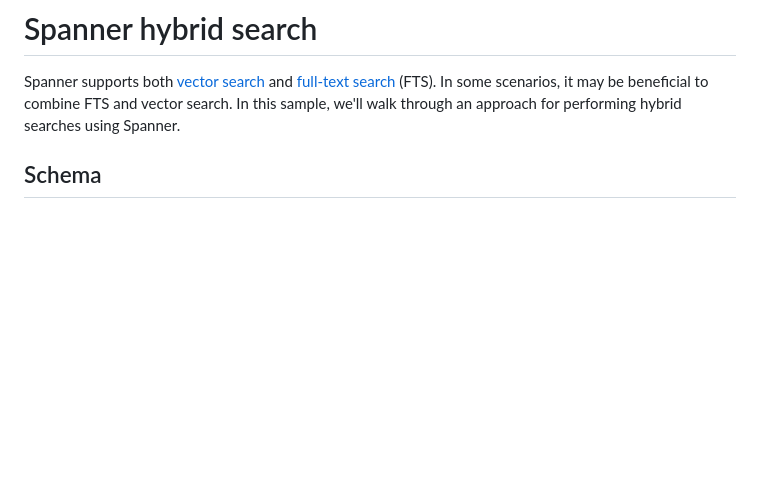
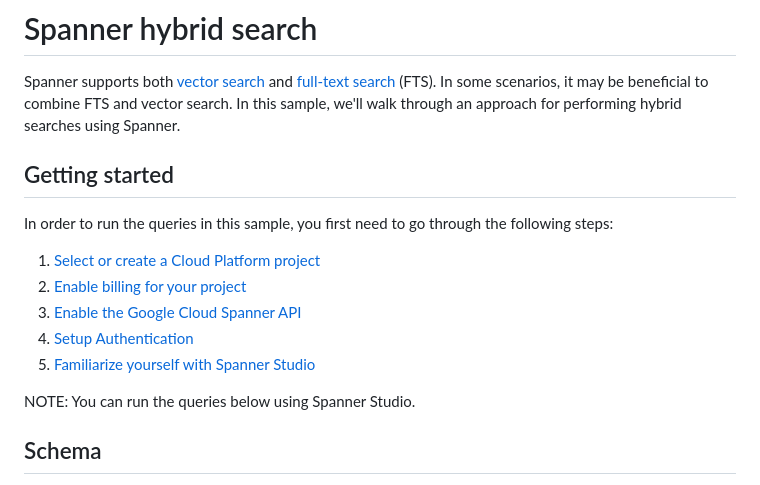
Before and after one commit to renovate-bot/GoogleCloudPlatform-_-spanner-vector-hybrid-search-samples, a Markdown page: hybrid-search/README.md, the part around the change. Drawn GitHub-style; blank space fills up the shorter version.

```diff
--- a/hybrid-search/README.md
+++ b/hybrid-search/README.md
@@ -1,6 +1,18 @@
 # Spanner hybrid search
 
 Spanner supports both [vector search](https://cloud.google.com/spanner/docs/find-k-nearest-neighbors) and [full-text search](https://cloud.google.com/spanner/docs/full-text-search) (FTS). In some scenarios, it may be beneficial to combine FTS and vector search. In this sample, we'll walk through an approach for performing hybrid searches using Spanner.
+
+## Getting started
+
+In order to run the queries in this sample, you first need to go through the following steps:
+
+1. [Select or create a Cloud Platform project](https://console.cloud.google.com/project)
+2. [Enable billing for your project](https://cloud.google.com/billing/docs/how-to/modify-project#enable_billing_for_a_project)
+3. [Enable the Google Cloud Spanner API](https://console.cloud.google.com/flows/enableapi?apiid=spanner.googleapis.com)
+4. [Setup Authentication](https://googleapis.dev/python/google-api-core/latest/auth.html)
+5. [Familiarize yourself with Spanner Studio](https://cloud.google.com/spanner/docs/manage-data-using-console)
+
+NOTE: You can run the queries below using Spanner Studio.
 
 ## Schema
 
```
